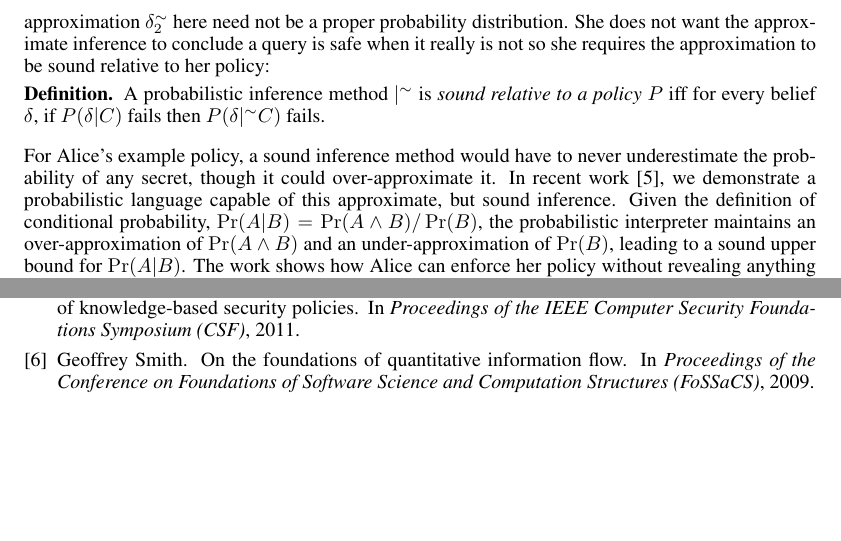
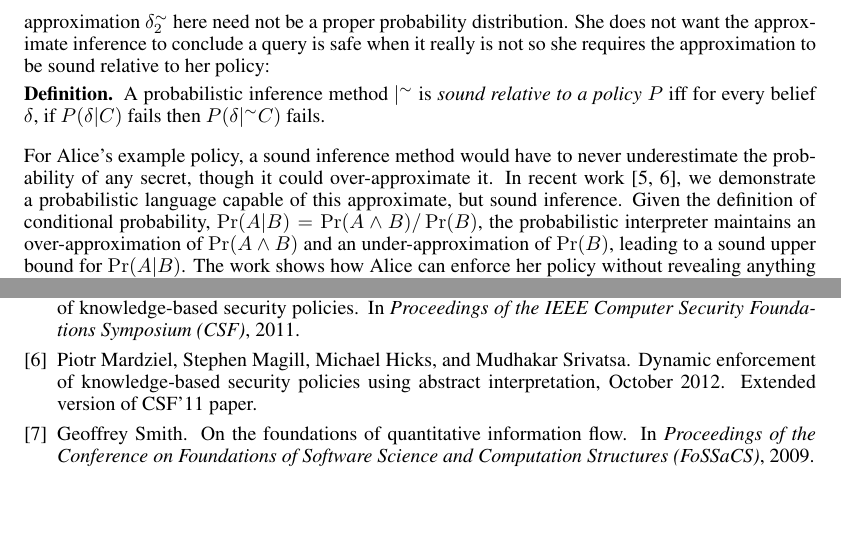
Before and after one commit to piotrm0/ppw12, a LaTeX document (ppw.tex, which reads ppw.bib): two parts of pages 2 and 4 of 4, joined at a grey line, cut so that both start at the same text. Compiled offline with pdfLaTeX.

Commit message:
added reference to newest version of the CSF 2011 paper

```diff
--- a/ppw.bib
+++ b/ppw.bib
@@ -54,3 +61,7 @@ year={2012},
+  YEAR = 2012,
+  MONTH = OCT,
+  NOTE = {Extended version of CSF'11 paper},
+  SUBMITTED = {yes}
 }
 
 %%% PLAS
--- a/ppw.tex
+++ b/ppw.tex
@@ -167,12 +167,14 @@ approximation to be sound relative to her policy:
 
 For Alice's example policy, a sound inference method would have to
 never underestimate the probability of any secret, though it could
-over-approximate it. In recent work \cite{mardziel11belief}, we
-demonstrate a probabilistic language capable of this approximate, but
-sound inference. Given the definition of conditional probability, $
+over-approximate it. In recent work \cite{mardziel11belief,
+mardziel12belieflong}, we demonstrate a probabilistic language capable
+of this approximate, but sound inference. Given the definition of
+conditional probability, $
 \Pr(A | B) = \Pr(A \wedge B) / \Pr(B) $, the probabilistic interpreter
 maintains an over-approximation of $ \Pr(A \wedge B) $ and an
-under-approximation of $ \Pr(B) $, leading to a sound upper bound for $
+under-approximation of $ \Pr(B) $, leading to a sound upper bound for
+$
 \Pr(A | B) $. The work shows how Alice can enforce her policy
 without revealing anything about her secret to Bob. Further application
 of these ideas were proposed to protect information of multiple
```
Also changed, not shown: ppw-final.pdf, ppw.bib (7 more changed lines).
